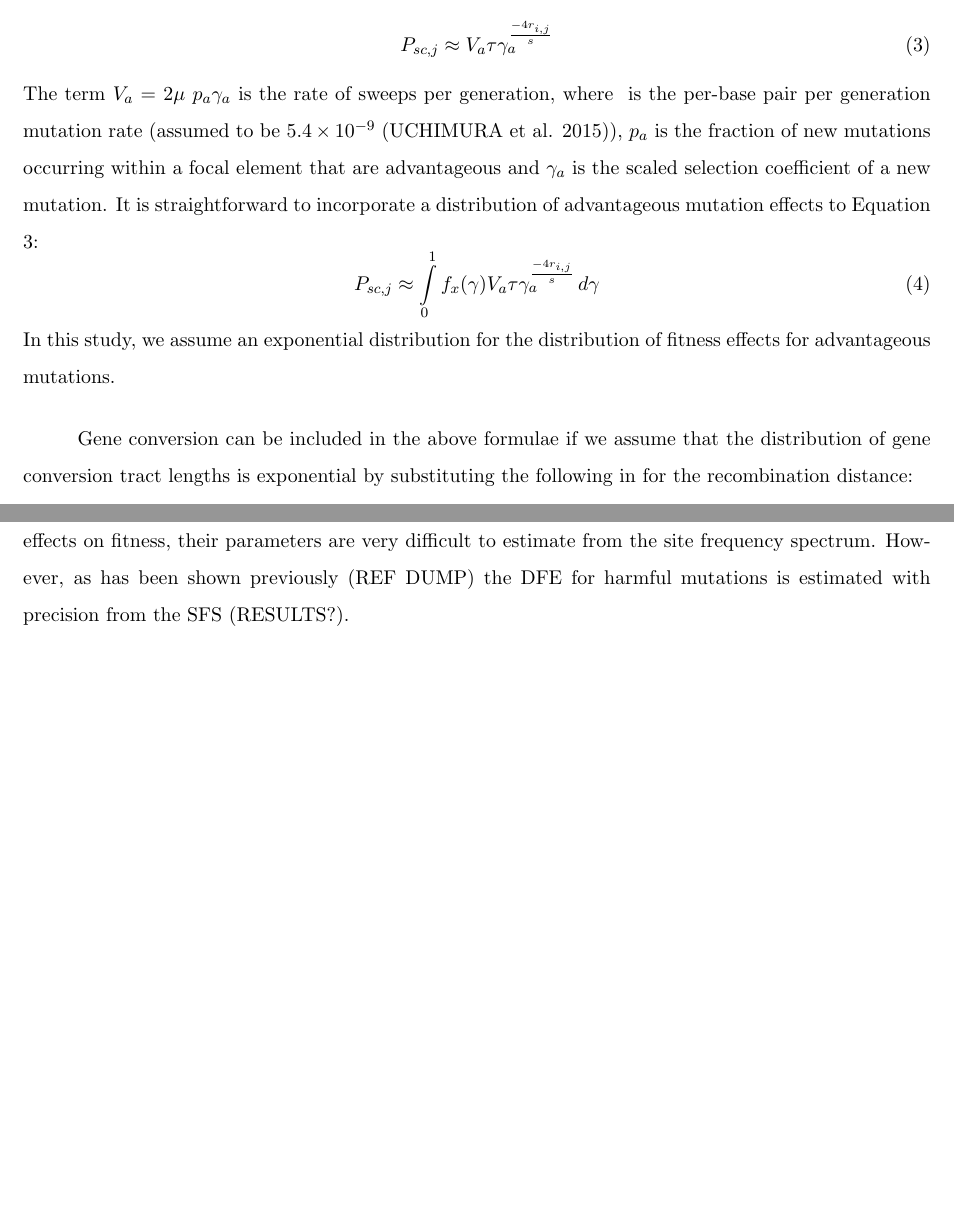
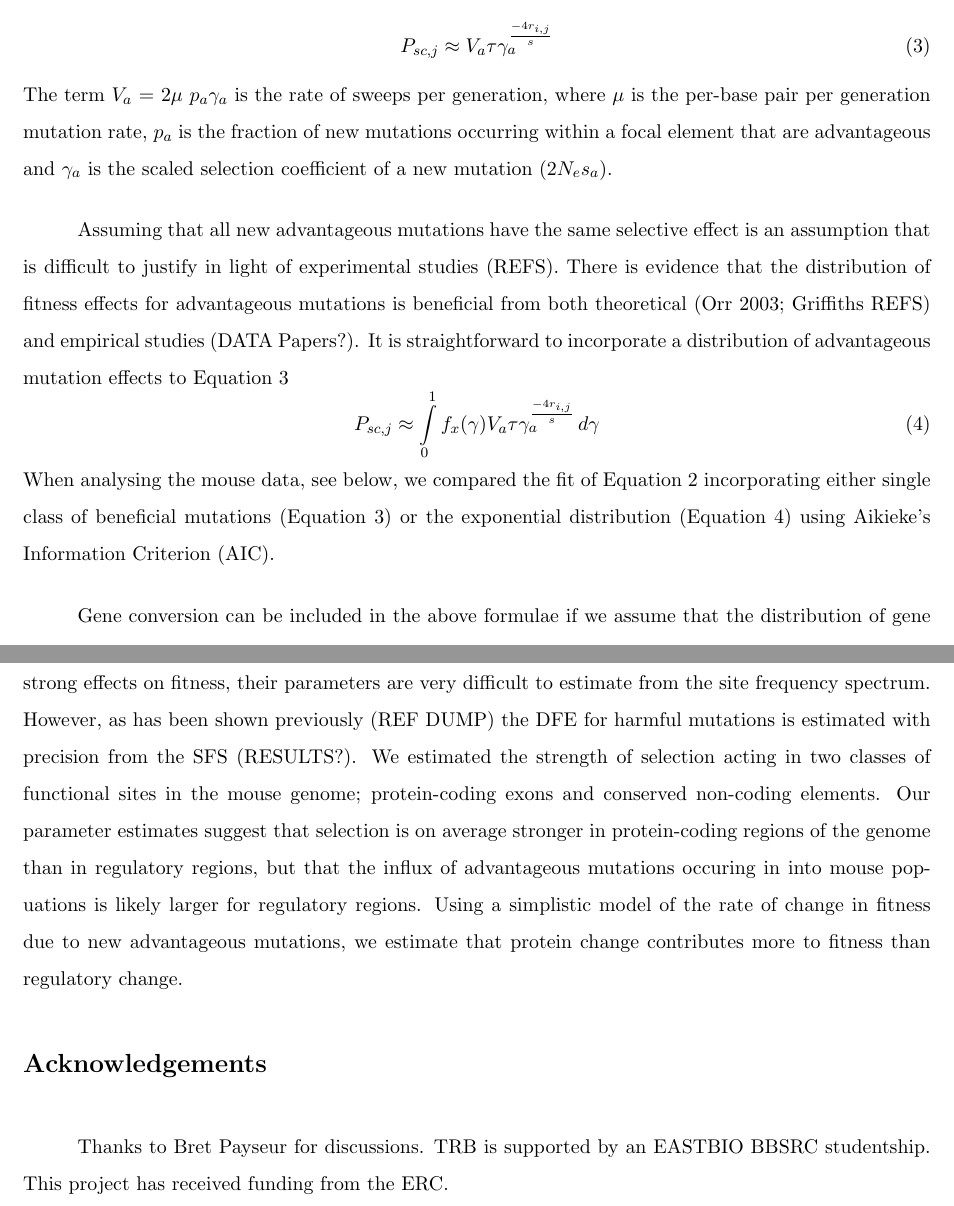
Before and after one commit to TBooker/Estimate_selection_from_troughs, a LaTeX paper (report/Estimating_pararmeters_MS.tex): two parts of pages 4 and 11 of 11 before the commit and two parts of pages 4 and 12 of 12 after it, joined at a grey line, cut so that both start at the same text, the shorter picture padded with empty space. The pictures show the PDF file report/Estimating_pararmeters_MS.pdf that the author committed with the source.

Commit message:
Did a bit more work on the report: Added the current version of chapter 3, but the reviews we get from MBE may make this a bit premature

```diff
--- a/report/Estimating_pararmeters_MS.tex
+++ b/report/Estimating_pararmeters_MS.tex
@@ -62,19 +65,23 @@ Where the sum is over all linked selected sites, the integral is over the distri
 
 The model we use here is an extension to the model used by CAMPOS et al. (2017) suggested by Charlesworth (unpublished).
 \begin{equation}
+\label{jointApprox}
 \frac{\pi_{j}}{\pi_{0}} \approx  \frac{1}{B_{j}^{-1}  + B2N_eP_{sc,j}}
 \end{equation}
 	Where \(\frac{\pi_{j}}{\pi_{0}}\) is the reduction in neutral genetic diversity at site j relative to the expectation in the absence of selection at linked sites. The differences between our model and that used by Campos et al (2017) is that B is in the second term in the denominator of Equation 1. B is the reduction in pairwise coalescence times due to the effects of background selection which is calculated using Equation 1. Multiplying the rate of sweep induced coalescence ($P_{sj}$) by B reflects the reduction in fixation probability of new mutations caused by background selection.
 
 \begin{equation}
-\label{jointApprox}
+\label{singleClass}
 P_{sc,j} \approx V_a \tau\gamma_a^{\frac{-4r_{i,j}}{s}}
 \end{equation}
-The term $V_{a}$ = $2\mu$ $p_{a}\gamma_{a}$ is the rate of sweeps per generation, where 𝜇 is the per-base pair per generation mutation rate (assumed to be $5.4 \times 10^{-9}$ (UCHIMURA et al. 2015)), $p_a$ is the fraction of new mutations occurring within a focal element that are advantageous and $\gamma_a$  is the scaled selection coefficient of a new mutation. It is straightforward to incorporate a distribution of advantageous mutation effects to Equation 3:
+The term $V_{a}$ = $2\mu$ $p_{a}\gamma_{a}$ is the rate of sweeps per generation, where $\mu$ is the per-base pair per generation mutation rate, $p_a$ is the fraction of new mutations occurring within a focal element that are advantageous and $\gamma_a$  is the scaled selection coefficient of a new mutation ($2N_es_a$).
+
+	Assuming that all new advantageous mutations have the same selective effect is an assumption that is difficult to justify in light of experimental studies (REFS). There is evidence that the distribution of fitness effects for advantageous mutations is beneficial from both theoretical (Orr 2003; Griffiths REFS) and empirical studies (DATA Papers?). It is straightforward to incorporate a distribution of advantageous mutation effects to Equation 3
 		\begin{equation}
-P_{sc,j} \approx \int \limits_{0}^{1} f_x(\gamma)   V_a \tau\gamma_a^{\frac{-4r_{i,j}}{s}} \mathop{d\gamma}
-\end{equation}
-In this study, we assume an exponential distribution for the distribution of fitness effects for advantageous mutations.
+		\label{exponential}
+P_{sc,j} \approx \int \limits_{0}^{1} f_x(\gamma) V_a \tau\gamma_a^{\frac{-4r_{i,j}}{s}} \mathop{d\gamma}
+		\end{equation}
+When analysing the mouse data, see below, we compared the fit of Equation \ref{jointApprox} incorporating either single class of beneficial mutations (Equation \ref{singleClass}) or the exponential distribution (Equation \ref{exponential}) using Aikieke's Information Criterion (AIC).
 
 	Gene conversion can be included in the above formulae if we assume that the distribution of gene conversion tract lengths is exponential  by substituting the following in for the recombination distance:
 		\begin{equation}
@@ -169,7 +176,7 @@ In an earlier study, Teschke \textit{et al.} (2008) analysed patterns of variati
 An enduring question in evolutionary biology has been the extent to which protein-coding and regulatroy regions of the gneome contribute to fitness change. In this study, we have found that the strength of selection acting on new mutations occuring in protein-coding regions far exceeds that of those occuring in conserved non-coding elements (assumed to be regulatory) (Table \ref{EstimatesCastaneus}). However, the total contribution that the two classes of sites make to fitness changes will depend upon the total number of the different site types in a species' genome. In mice, there is a much large number of non-coding sites in the genome inferred to be targets of selection than there are sites that encode proteins (Halligan et al 2013; MORE MORE MORE).
 
 
-The rate of adaptive fitness change ($\Delta W$) generated by mutations occurring at a particular class of sites can be modelled as
+The rate of adaptive fitness change ($\Delta W$) generated by mutations occurring at a particular class of sites can be modelled as the influx of new advantageous mutations multiplied by the square of the expected selection coefficient
 
 \begin{equation}
 \label{eq:fitness}
@@ -186,8 +193,11 @@ We assumed that all new advantageous mutations are semi-dominant, which is somet
 
 \section*{Conclusions}
 
-In this study we have shown that if advantageous mutations are infrequent and have, on average, strong effects on fitness, their parameters are very difficult to estimate from the site frequency spectrum. However, as has been shown previously (REF DUMP) the DFE for harmful mutations is estimated with precision from the SFS (RESULTS?).
+In this study we have shown that if advantageous mutations are infrequent and have, on average, strong effects on fitness, their parameters are very difficult to estimate from the site frequency spectrum. However, as has been shown previously (REF DUMP) the DFE for harmful mutations is estimated with precision from the SFS (RESULTS?). We estimated the strength of selection acting in two classes of functional sites in the mouse genome; protein-coding exons and conserved non-coding elements. Our parameter estimates suggest that selection is on average stronger in protein-coding regions of the genome than in regulatory regions, but that the influx of advantageous mutations occuring in into mouse popuations is likely larger for regulatory regions. Using a simplistic model of the rate of change in fitness due to new advantageous mutations, we estimate that protein change contributes more to fitness than regulatory change.
 
+\section*{Acknowledgements}
+
+Thanks to Bret Payseur for discussions. TRB is supported by an EASTBIO BBSRC studentship. This project has received funding from the ERC.
 
 
 \end{document}
```
Also changed, not shown: report/packages.tex (+1 -0 lines), report/tables/FitnessExpectation.tex (+1 -1 lines), report/Estimating_pararmeters_MS.pdf, report/Estimating_pararmeters_MS.tex (17 more changed lines), 3 other files.
